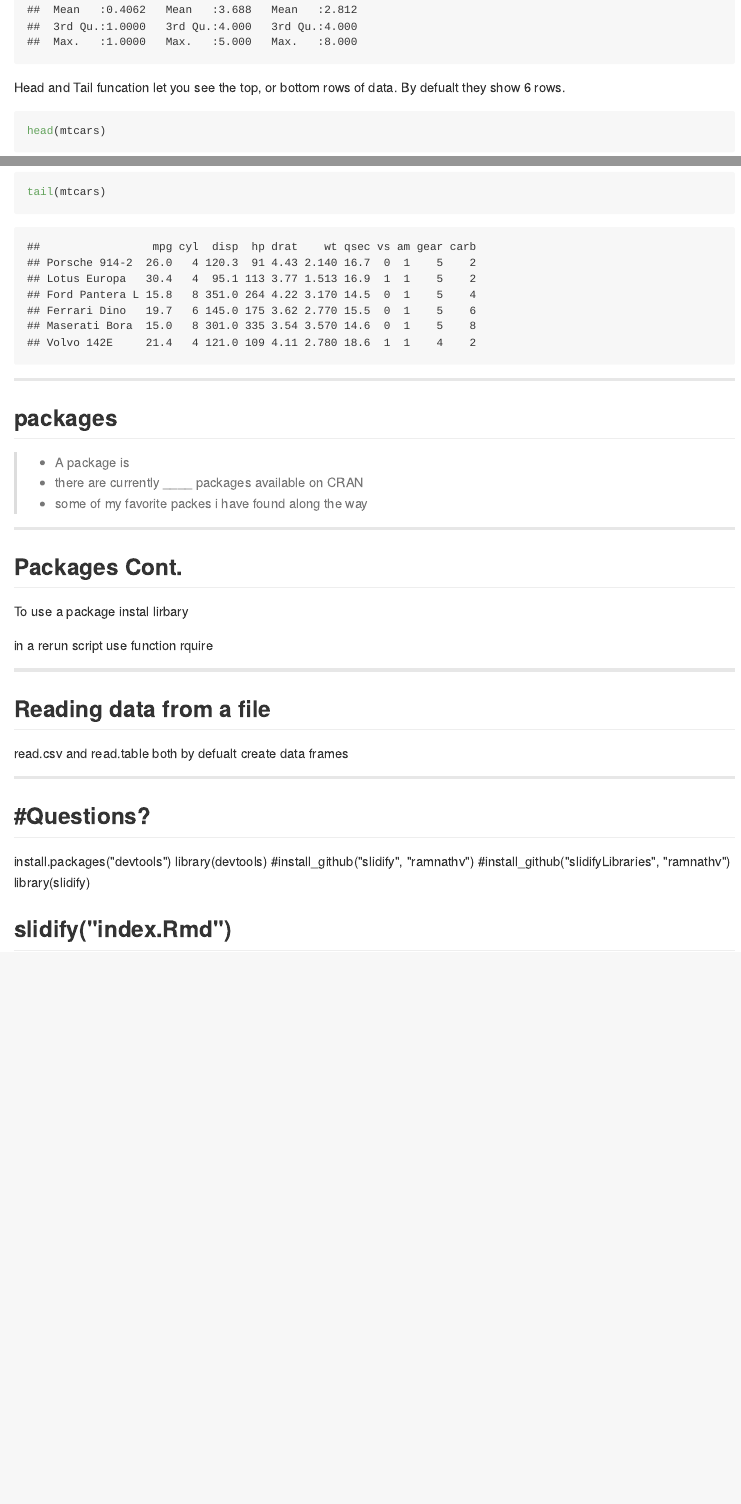
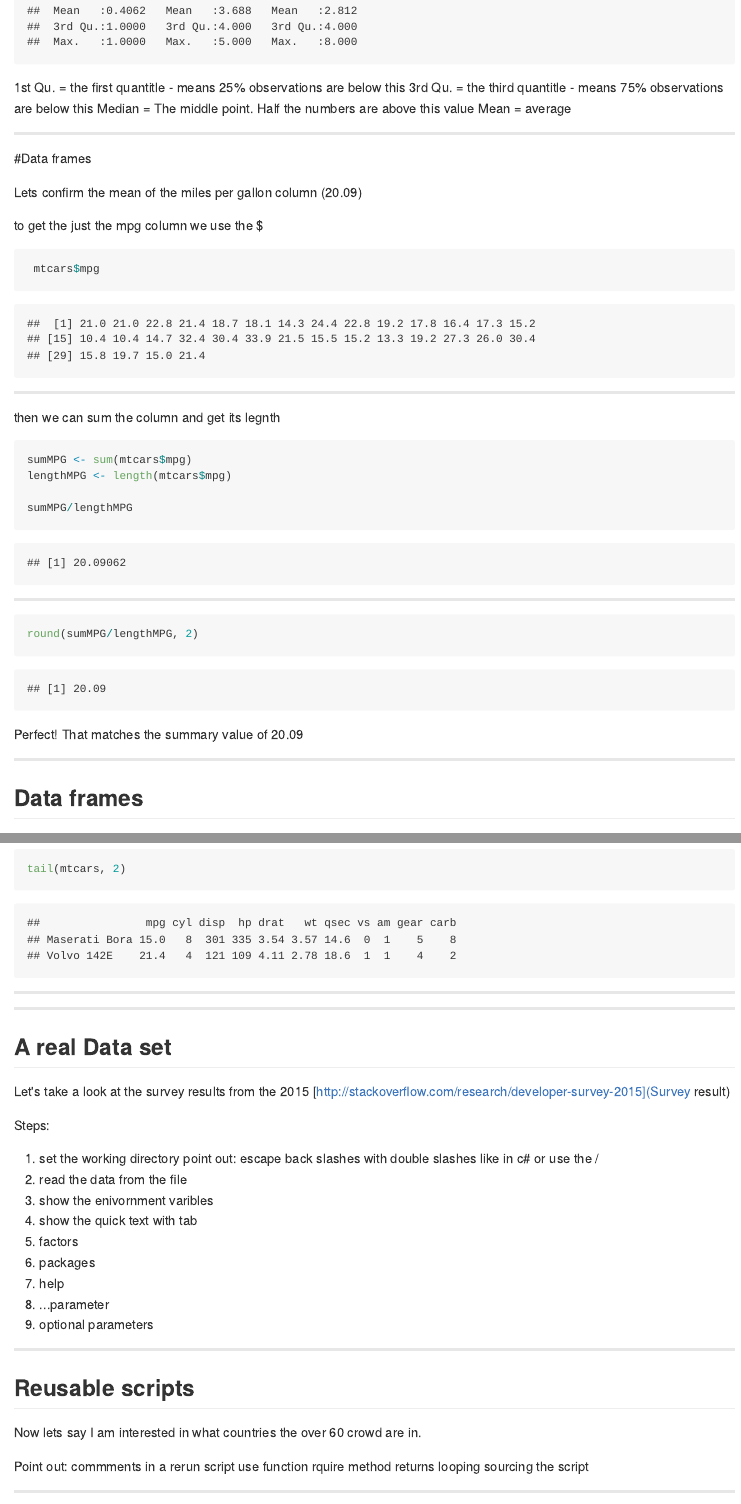
Before and after one commit to eagroom/IntroToRPresentation, an R Markdown document (index.Rmd): the page in a window 1100 px wide, from 4650 px down before the commit and from 4870 px down after it, so that both start at the same text, and a second part further down, joined at a grey line. The pictures show the output file index.md that the author committed with the source, drawn offline in the style of GitHub.

Commit message:
more work on the presentation

````diff
--- a/index.Rmd
+++ b/index.Rmd
@@ -170,34 +181,86 @@ The summary function: dipslays some sommary information about the object
 summary(mtcars)
 ```
 
+1st Qu. = the first quantitle - means 25% observations are below this
+3rd Qu. = the third quantitle - means 75% observations are below this
+Median = The middle point. Half the numbers are above this value
+Mean = average
+
+---
+
+#Data frames
+
+Lets confirm the mean of the miles per gallon column (20.09)
+
+to get the just the mpg column we use the $
+
+```{r}
+ mtcars$mpg
+```
+
+---
+
+then we can sum the column and get its legnth
+
+```{r}
+sumMPG <- sum(mtcars$mpg)
+lengthMPG <- length(mtcars$mpg)
+
+sumMPG/lengthMPG
+
+```
+
+---
+
+```{r}
+round(sumMPG/lengthMPG, 2)
+```
+
+Perfect!  That matches the summary value of 20.09
+
+---
+
+## Data frames
+
 Head and Tail funcation let you see the top, or bottom rows of data.  By defualt they show 6 rows.
 ```{r}
 head(mtcars)
-tail(mtcars)
+tail(mtcars, 2)
 ```
------
-
-## packages
-
-> * A package is
-> * there are currently  ____ packages available on CRAN
->* some of my favorite packes i have found along the way
 
 ---
 
-## Packages Cont.
+---
 
-To use a package
-instal
-lirbary
+## A real Data set
 
-in a rerun script use function rquire
+Let's take a look at the survey results from the 2015
+[http://stackoverflow.com/research/developer-survey-2015](Survey result)
+
+Steps:
+1. set the working directory
+  point out: escape back slashes with double slashes like in c# or use the /
+2. read the data from the file
+3. show the enivornment varibles
+4. show the quick text with tab
+5. factors
+7. packages
+8. help
+9. ...parameter
+10. optional parameters
 
 ---
 
-## Reading data from a file
+## Reusable scripts
 
-read.csv and read.table both by defualt create data frames
+Now lets say I am interested in what countries the  over 60 crowd are in.
+
+Point out:
+commments
+in a rerun script use function rquire
+method returns
+looping
+sourcing the script
 
 ---
 
@@ -204,5 +268,4 @@ read.csv and read.table both by defualt create data frames
 
-#Questions?
 -----
 
 
````
Also changed, not shown: Demo script.R (added, +20 -0 lines), demo console script.R (added, +24 -0 lines), index.html, index.md, index.Rmd (30 more changed lines), 1 other file.
